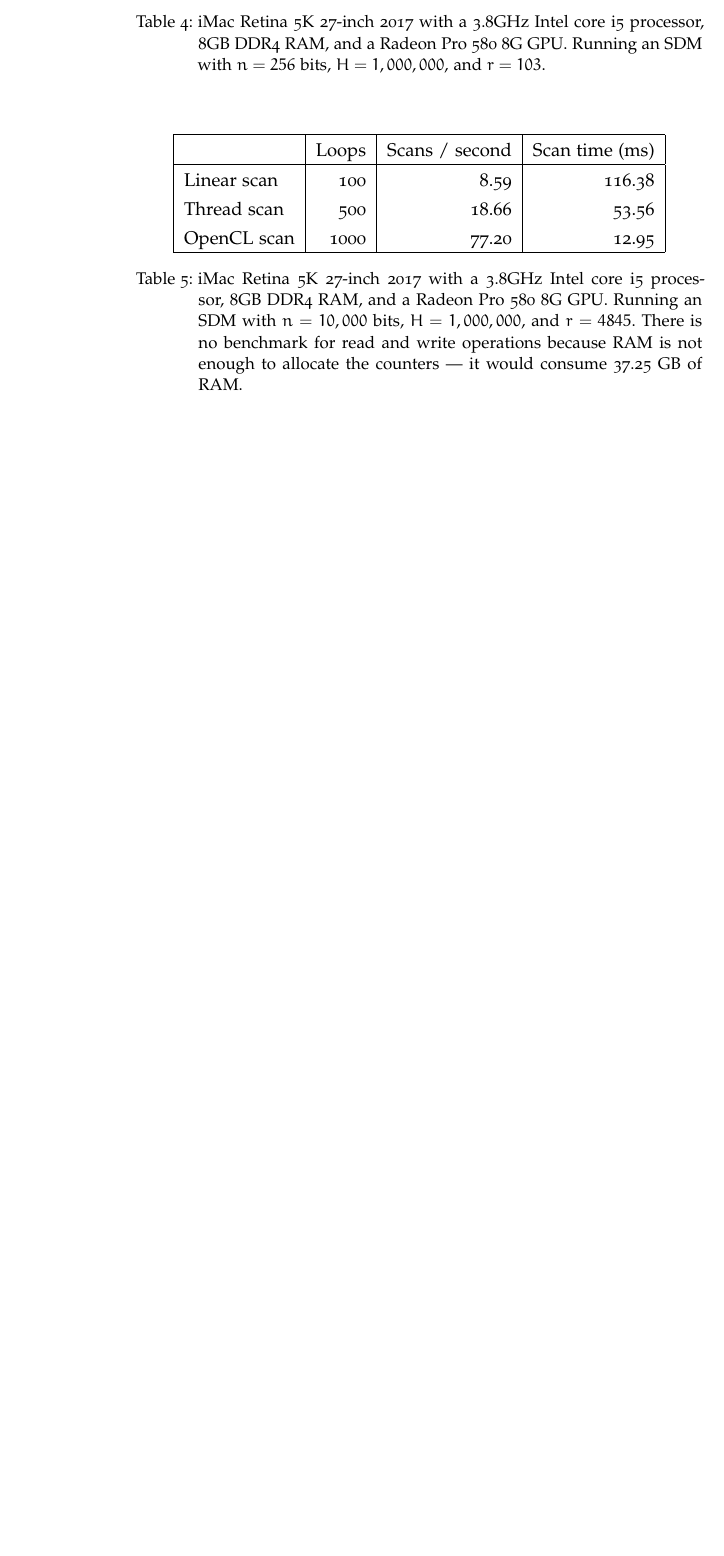
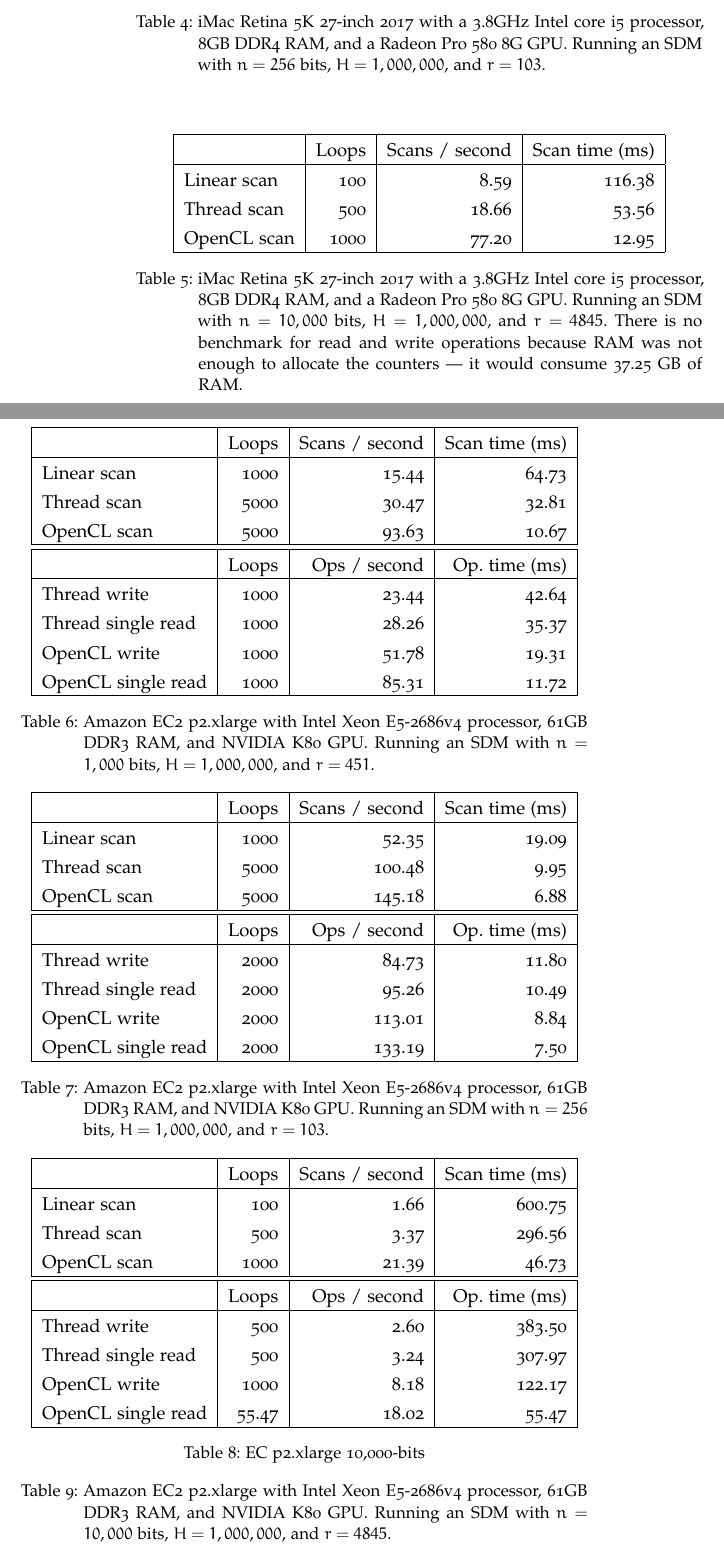
Before and after one commit to Alex-Linhares/msbrogli-phd, a LaTeX thesis (partial-sdm.tex, which reads Chapters/Chapter02.tex): part of page 48 of 78 before the commit and two parts of pages 48 and 49 of 80 after it, the two joined at a grey line, cut so that both start at the same text, the shorter picture padded with empty space. Compiled offline with pdfLaTeX; a missing font is replaced by an installed copy or a similar font; an older LaTeX class or package is replaced by its successor.

Commit message:
SDM Performance data for Amazon EC2 p2.xlarge and p3.2xlarge.

```diff
--- a/Chapters/Chapter02.tex
+++ b/Chapters/Chapter02.tex
@@ -534,7 +534,64 @@ Our conclusion is that, if one is really concerned about performance, one should
     OpenCL scan & 1000 & 77.20 & 12.95 \\
     \hline
 \end{tabular}
-\caption{iMac Retina 5K 27-inch 2017 with a 3.8GHz Intel core i5 processor, 8GB DDR4 RAM, and a Radeon Pro 580 8G GPU. Running an SDM with $n=10,000$ bits, $H=1,000,000$, and $r=4845$.  There is no benchmark for read and write operations because RAM is not enough to allocate the counters --- it would consume 37.25 GB of RAM.
+\caption{iMac Retina 5K 27-inch 2017 with a 3.8GHz Intel core i5 processor, 8GB DDR4 RAM, and a Radeon Pro 580 8G GPU. Running an SDM with $n=10,000$ bits, $H=1,000,000$, and $r=4845$.  There is no benchmark for read and write operations because RAM was not enough to allocate the counters --- it would consume 37.25 GB of RAM.
 \label{tab:perf-imac-10k}}
 \end{table}
 
+\begin{table}[!htb]
+\centering
+\begin{tabular}{| l | r | r | r |}
+    \hline
+    & Loops & Scans / second & Scan time (ms) \\ \hline
+    Linear scan & 1000 & 15.44 & 64.73 \\
+    Thread scan & 5000 & 30.47 & 32.81 \\
+    OpenCL scan & 5000 & 93.63 & 10.67 \\ \hline
+    \hline
+    & Loops & Ops / second & Op. time (ms) \\ \hline
+    Thread write & 1000 & 23.44 & 42.64 \\
+    Thread single read & 1000 & 28.26 & 35.37 \\
+    OpenCL write & 1000 & 51.78 & 19.31 \\
+    OpenCL single read & 1000 & 85.31 & 11.72 \\
+    \hline
+\end{tabular}
+\caption{Amazon EC2 p2.xlarge with Intel Xeon E5-2686v4 processor, 61GB DDR3 RAM, and NVIDIA K80 GPU. Running an SDM with $n=1,000$ bits, $H=1,000,000$, and $r=451$.}
+\end{table}
+
+
+\begin{table}[!htb]
+\centering
+\begin{tabular}{| l | r | r | r |}
+    \hline
+    & Loops & Scans / second & Scan time (ms) \\ \hline
+    Linear scan & 1000 & 52.35 & 19.09 \\
+    Thread scan & 5000 & 100.48 & 9.95 \\
+    OpenCL scan & 5000 & 145.18 & 6.88 \\ \hline
+    \hline
+    & Loops & Ops / second & Op. time (ms) \\ \hline
+    Thread write & 2000 & 84.73 & 11.80 \\
+    Thread single read & 2000 & 95.26 & 10.49 \\
+    OpenCL write & 2000 & 113.01 & 8.84 \\
+    OpenCL single read & 2000 & 133.19 & 7.50 \\
+    \hline
+\end{tabular}
+\caption{Amazon EC2 p2.xlarge with Intel Xeon E5-2686v4 processor, 61GB DDR3 RAM, and NVIDIA K80 GPU. Running an SDM with $n=256$ bits, $H=1,000,000$, and $r=103$.}
+\end{table}
+
+\begin{table}[!htb]
+\centering
+\begin{tabular}{| l | r | r | r |}
+    \hline
+    & Loops & Scans / second & Scan time (ms) \\ \hline
+    Linear scan & 100 & 1.66 & 600.75 \\
+    Thread scan & 500 & 3.37 & 296.56 \\
+    OpenCL scan & 1000 & 21.39 & 46.73 \\ \hline
+    \hline
+    & Loops & Ops / second & Op. time (ms) \\ \hline
+    Thread write & 500 & 2.60 & 383.50 \\
+    Thread single read & 500 & 3.24 & 307.97 \\
+    OpenCL write & 1000 & 8.18 & 122.17 \\
+    OpenCL single read & 55.47 & 18.02 & 55.47 \\
+    \hline
+\end{tabular}
+\caption{EC p2.xlarge 10,000-bits}
+\caption{Amazon EC2 p2.xlarge with Intel Xeon E5-2686v4 processor, 61GB DDR3 RAM, and NVIDIA K80 GPU. Running an SDM with $n=10,000$ bits, $H=1,000,000$, and $r=4845$.}
```
Also changed, not shown: Chapters/Chapter02.tex (59 more changed lines).
